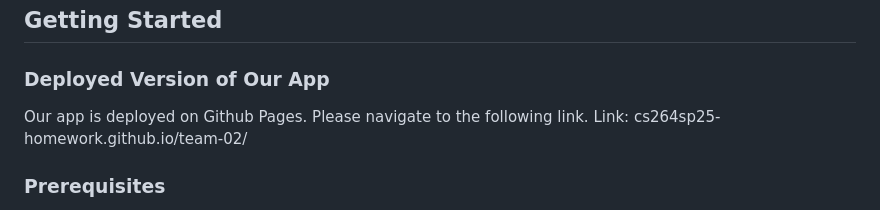
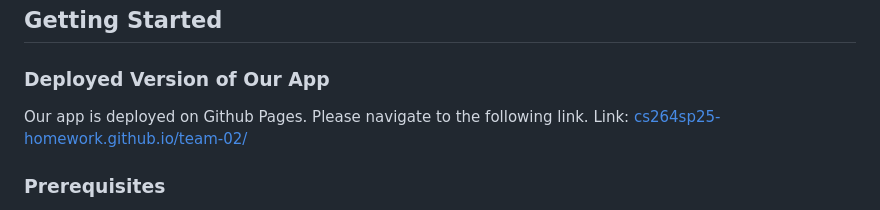
Before and after one commit to cs264sp25-homework/team-02, a Markdown page: README.md, the part around the change. GitHub-like rendering.

```diff
--- a/README.md
+++ b/README.md
@@ -26,7 +26,7 @@ JobSync is an AI-powered job application assistant designed to streamline the pr
 
 ### Deployed Version of Our App
 Our app is deployed on Github Pages. Please navigate to the following link.
-Link: cs264sp25-homework.github.io/team-02/
+Link: [cs264sp25-homework.github.io/team-02/](cs264sp25-homework.github.io/team-02/)
 
 ### Prerequisites
 
```
